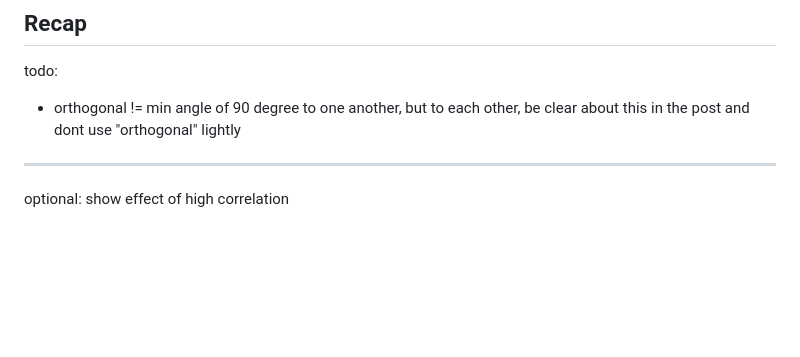
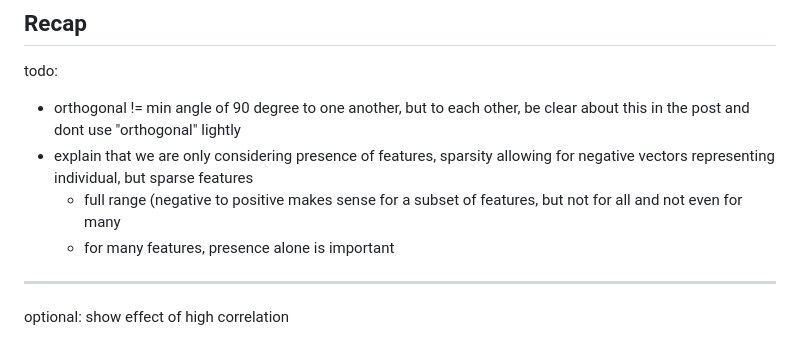
Before and after one commit to muelphil/superposition-explainer, a Markdown page: blog-entry-draft.md, the part around one of its changes. Drawn GitHub-style; blank space fills up the shorter version.

```diff
--- a/blog-entry-draft.md
+++ b/blog-entry-draft.md
@@ -103,7 +126,9 @@ Two important concepts make this possible:
 
 todo:
 * orthogonal != min angle of 90 degree to one another, but to each other, be clear about this in the post and dont use "orthogonal" lightly
-
+* explain that we are only considering presence of features, sparsity allowing for negative vectors representing individual, but sparse features
+  * full range (negative to positive makes sense for a subset of features, but not for all and not even for many
+  * for many features, presence alone is important
 
 
 
```
Also changed, not shown: other parts of blog-entry-draft.md (+33 -10 lines), plots/basis_types.png (added), plots/latent_space.png (added), plots/model_size_depending_on_emb_dim.png (added), 6 other files.
